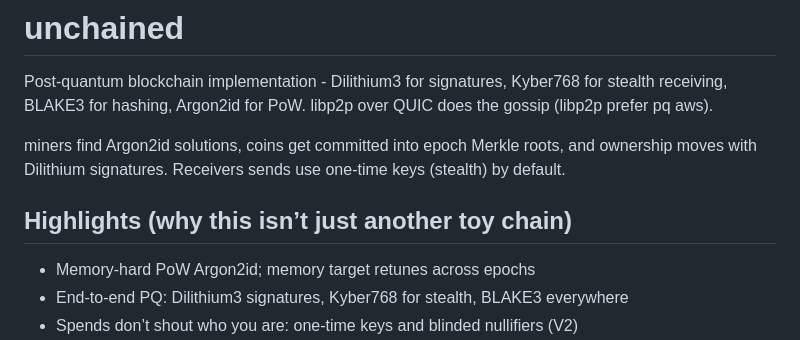
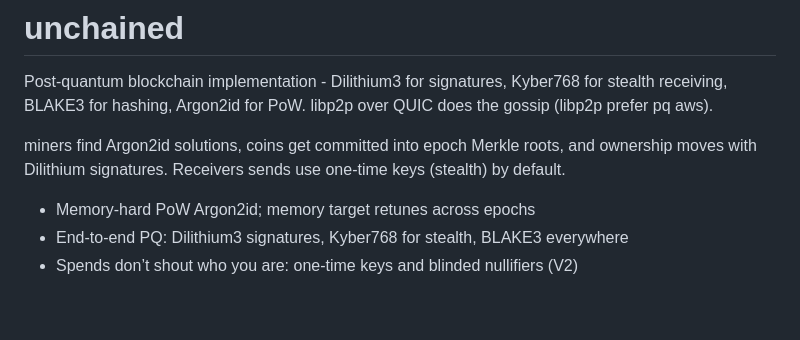
Before and after one commit to Numi2/unchained, a Markdown page: README.md, the part around the change. Drawn GitHub-style; blank space fills up the shorter version.

```diff
--- a/README.md
+++ b/README.md
@@ -4,7 +4,6 @@ Post‑quantum blockchain implementation - Dilithium3 for signatures, Kyber768 f
 
 miners find Argon2id solutions, coins get committed into epoch Merkle roots, and ownership moves with Dilithium signatures. Receivers sends use one‑time keys (stealth) by default.
 
-## Highlights (why this isn’t just another toy chain)
 
 - Memory‑hard PoW  Argon2id; memory target retunes across epochs
 - End‑to‑end PQ: Dilithium3 signatures, Kyber768 for stealth, BLAKE3 everywhere
```
